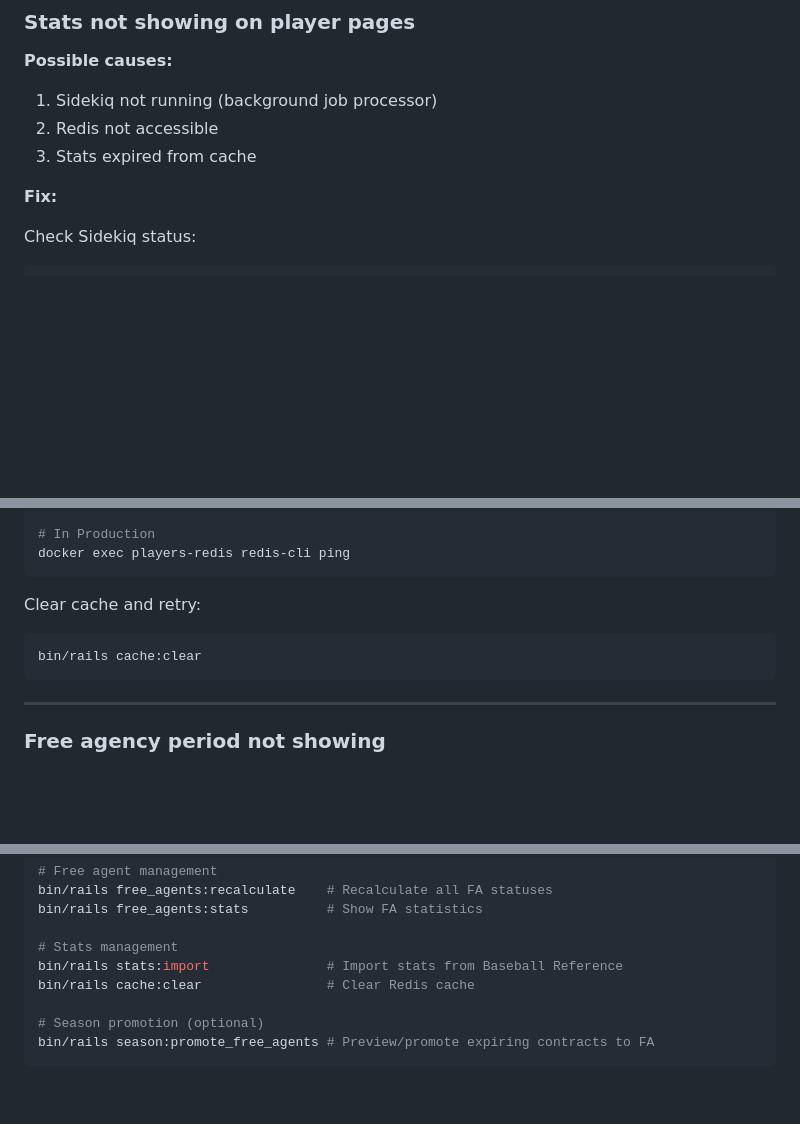
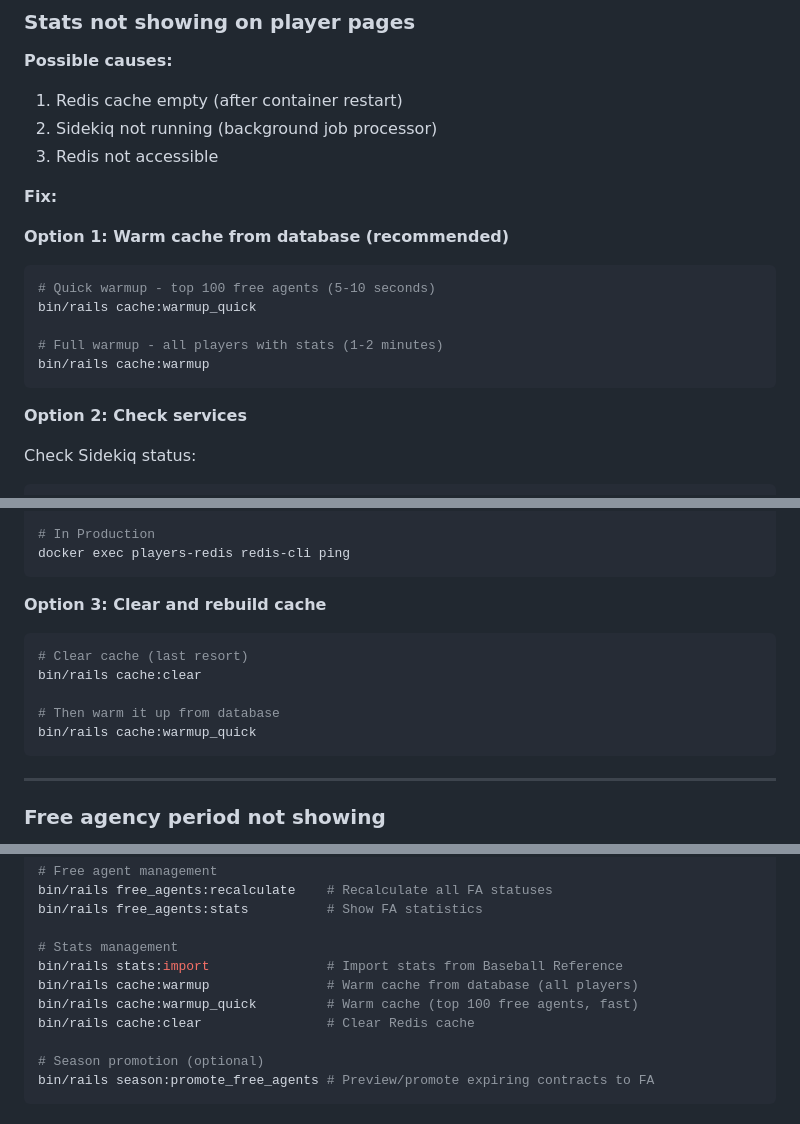
Before and after one commit to jamiepinkham/players, a Markdown page: COMMISSIONER_RUNBOOK.md, 3 parts joined by grey strips. Drawn GitHub-style; blank space fills up the shorter version.

Commit message:
Add cache warmup to COMMISSIONER_RUNBOOK
Added cache warmup tasks to troubleshooting and quick reference:
- cache:warmup_quick - Fast warmup for top 100 free agents (5-10s)
- cache:warmup - Full warmup from database (1-2 min)

Updated "Stats not showing on player pages" troubleshooting to recommend
cache warmup as first option (loads from DB) instead of just clearing
cache (which forces slow API fetches).

Cache warmup is essential after container restarts when Redis is empty.

Co-Authored-By: Claude Sonnet 4.5 <noreply@anthropic.com>

````diff
--- a/COMMISSIONER_RUNBOOK.md
+++ b/COMMISSIONER_RUNBOOK.md
@@ -426,11 +426,22 @@ player.is_free_agent        # Current status
 ### Stats not showing on player pages
 
 **Possible causes:**
-1. Sidekiq not running (background job processor)
-2. Redis not accessible
-3. Stats expired from cache
+1. Redis cache empty (after container restart)
+2. Sidekiq not running (background job processor)
+3. Redis not accessible
 
 **Fix:**
+
+**Option 1: Warm cache from database (recommended)**
+```bash
+# Quick warmup - top 100 free agents (5-10 seconds)
+bin/rails cache:warmup_quick
+
+# Full warmup - all players with stats (1-2 minutes)
+bin/rails cache:warmup
+```
+
+**Option 2: Check services**
 
 Check Sidekiq status:
 ```bash
@@ -450,9 +461,13 @@ docker exec players-redis-qa redis-cli ping
 docker exec players-redis redis-cli ping
 ```
 
-Clear cache and retry:
+**Option 3: Clear and rebuild cache**
 ```bash
+# Clear cache (last resort)
 bin/rails cache:clear
+
+# Then warm it up from database
+bin/rails cache:warmup_quick
 ```
 
 ---
@@ -504,6 +519,8 @@ bin/rails free_agents:stats          # Show FA statistics
 
 # Stats management
 bin/rails stats:import               # Import stats from Baseball Reference
+bin/rails cache:warmup               # Warm cache from database (all players)
+bin/rails cache:warmup_quick         # Warm cache (top 100 free agents, fast)
 bin/rails cache:clear                # Clear Redis cache
 
 # Season promotion (optional)
````
